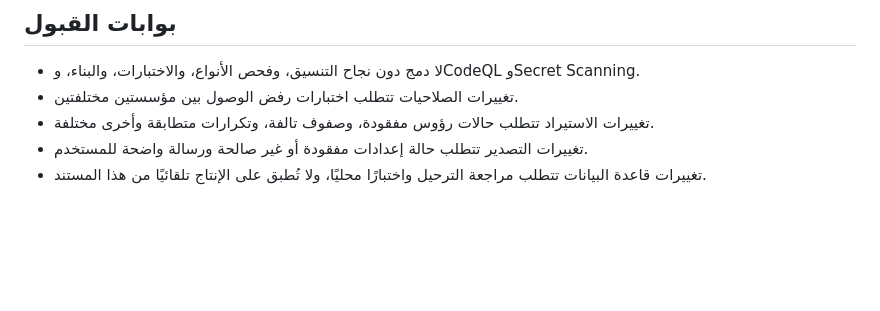
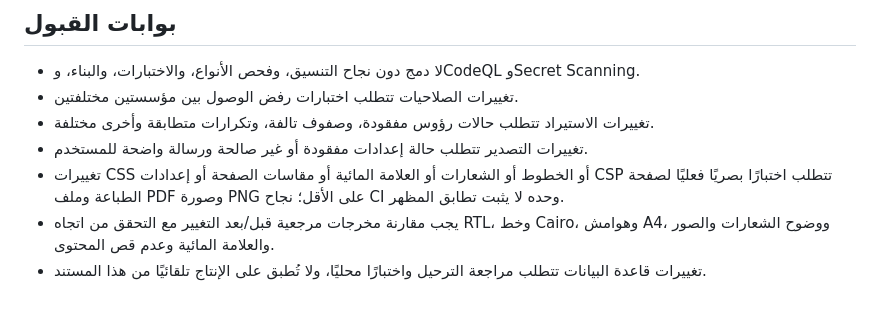
Before and after one commit to AbuNizar963/police-telegrams-platform, a Markdown page: docs/architecture/BOUNDARIES.md, the part around the change. GitHub-like rendering; blank space fills up the shorter version.

Commit message:
docs(quality): require visual regression checks for official exports

```diff
--- a/docs/architecture/BOUNDARIES.md
+++ b/docs/architecture/BOUNDARIES.md
@@ -58,4 +58,6 @@ shared/
 - تغييرات الصلاحيات تتطلب اختبارات رفض الوصول بين مؤسستين مختلفتين.
 - تغييرات الاستيراد تتطلب حالات رؤوس مفقودة، وصفوف تالفة، وتكرارات متطابقة وأخرى مختلفة.
 - تغييرات التصدير تتطلب حالة إعدادات مفقودة أو غير صالحة ورسالة واضحة للمستخدم.
+- تغييرات CSS أو الخطوط أو الشعارات أو العلامة المائية أو مقاسات الصفحة أو إعدادات CSP تتطلب اختبارًا بصريًا فعليًا لصفحة الطباعة وملف PDF وصورة PNG على الأقل؛ نجاح CI وحده لا يثبت تطابق المظهر.
+- يجب مقارنة مخرجات مرجعية قبل/بعد التغيير مع التحقق من اتجاه RTL، وخط Cairo، وهوامش A4، ووضوح الشعارات والصور والعلامة المائية وعدم قص المحتوى.
 - تغييرات قاعدة البيانات تتطلب مراجعة الترحيل واختبارًا محليًا، ولا تُطبق على الإنتاج تلقائيًا من هذا المستند.
```
